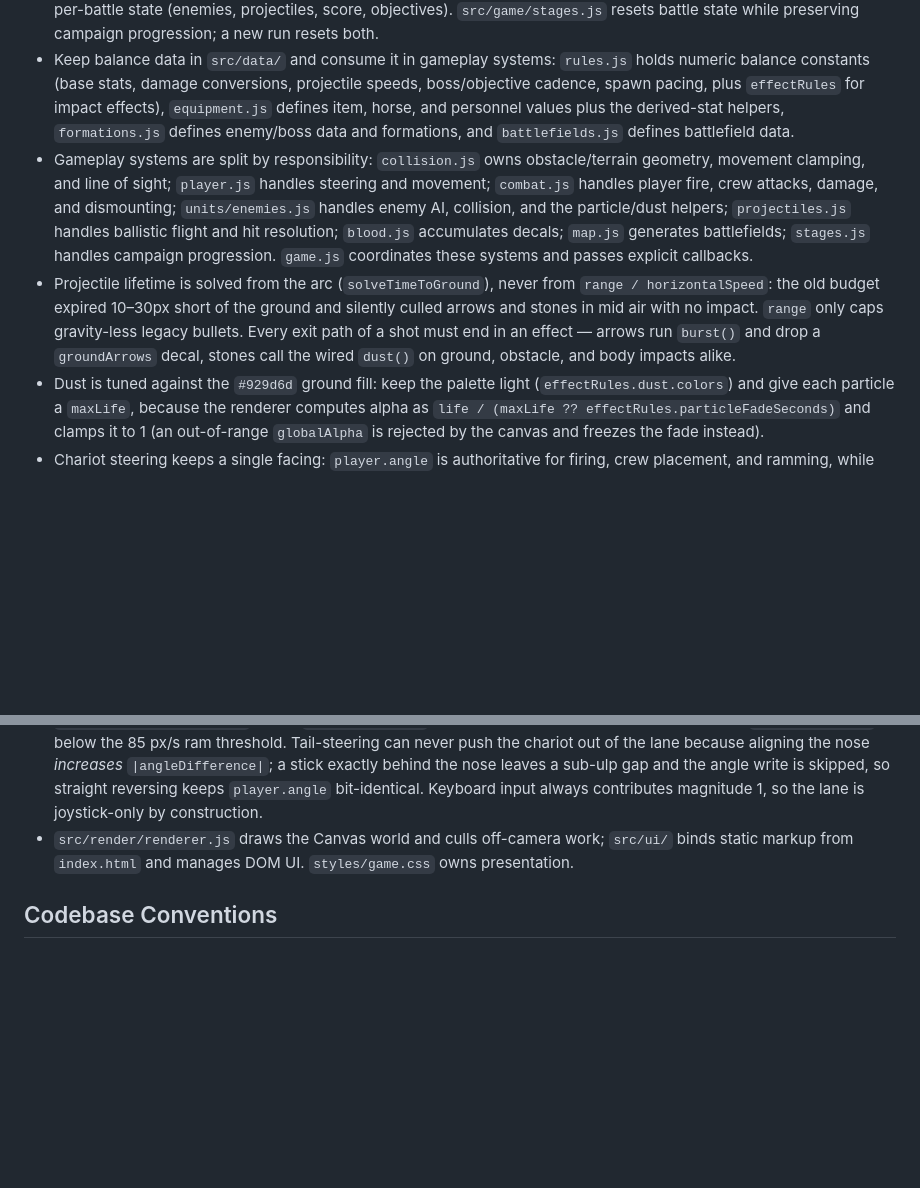
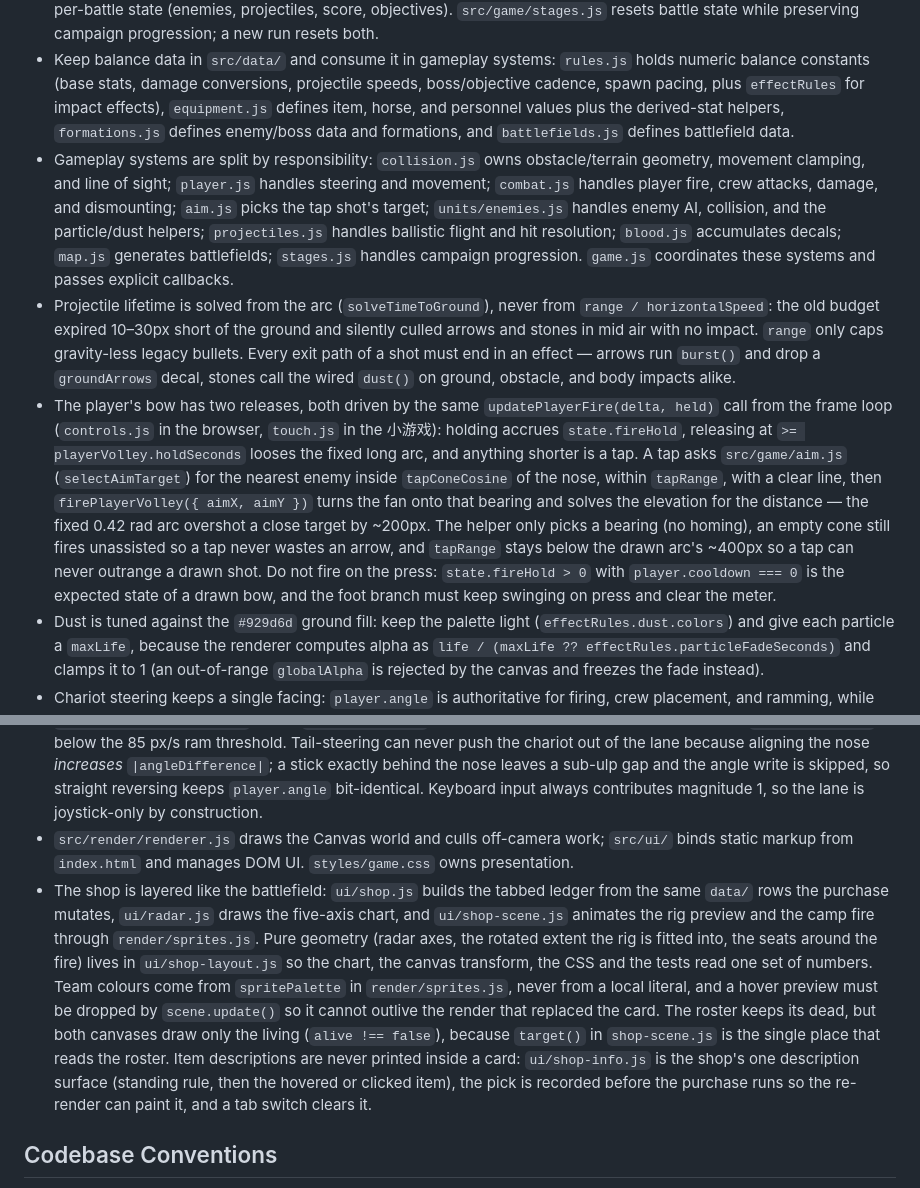
Before and after one commit to kc910521/Chariot-Wars-Spring-and-Autumn, a Markdown page: .github/copilot-instructions.md, 2 parts joined by grey strips. GitHub-like rendering; blank space fills up the shorter version.

Commit message:
md update

```diff
--- a/.github/copilot-instructions.md
+++ b/.github/copilot-instructions.md
@@ -16,11 +16,13 @@
 - `src/game/loop.js` owns the `requestAnimationFrame` loop: it clamps delta time, isolates update/render failures, stops on the first error, and reports through the fatal-error banner (`#fatal-error` in `index.html`, wired in `game.js`).
 - `src/game/state.js` separates persistent campaign data (equipment, horses, roster, gold, stage, seeded RNG) from per-battle state (enemies, projectiles, score, objectives). `src/game/stages.js` resets battle state while preserving campaign progression; a new run resets both.
 - Keep balance data in `src/data/` and consume it in gameplay systems: `rules.js` holds numeric balance constants (base stats, damage conversions, projectile speeds, boss/objective cadence, spawn pacing, plus `effectRules` for impact effects), `equipment.js` defines item, horse, and personnel values plus the derived-stat helpers, `formations.js` defines enemy/boss data and formations, and `battlefields.js` defines battlefield data.
-- Gameplay systems are split by responsibility: `collision.js` owns obstacle/terrain geometry, movement clamping, and line of sight; `player.js` handles steering and movement; `combat.js` handles player fire, crew attacks, damage, and dismounting; `units/enemies.js` handles enemy AI, collision, and the particle/dust helpers; `projectiles.js` handles ballistic flight and hit resolution; `blood.js` accumulates decals; `map.js` generates battlefields; `stages.js` handles campaign progression. `game.js` coordinates these systems and passes explicit callbacks.
+- Gameplay systems are split by responsibility: `collision.js` owns obstacle/terrain geometry, movement clamping, and line of sight; `player.js` handles steering and movement; `combat.js` handles player fire, crew attacks, damage, and dismounting; `aim.js` picks the tap shot's target; `units/enemies.js` handles enemy AI, collision, and the particle/dust helpers; `projectiles.js` handles ballistic flight and hit resolution; `blood.js` accumulates decals; `map.js` generates battlefields; `stages.js` handles campaign progression. `game.js` coordinates these systems and passes explicit callbacks.
 - Projectile lifetime is solved from the arc (`solveTimeToGround`), never from `range / horizontalSpeed`: the old budget expired 10–30px short of the ground and silently culled arrows and stones in mid air with no impact. `range` only caps gravity-less legacy bullets. Every exit path of a shot must end in an effect — arrows run `burst()` and drop a `groundArrows` decal, stones call the wired `dust()` on ground, obstacle, and body impacts alike.
+- The player's bow has two releases, both driven by the same `updatePlayerFire(delta, held)` call from the frame loop (`controls.js` in the browser, `touch.js` in the 小游戏): holding accrues `state.fireHold`, releasing at `>= playerVolley.holdSeconds` looses the fixed long arc, and anything shorter is a tap. A tap asks `src/game/aim.js` (`selectAimTarget`) for the nearest enemy inside `tapConeCosine` of the nose, within `tapRange`, with a clear line, then `firePlayerVolley({ aimX, aimY })` turns the fan onto that bearing and solves the elevation for the distance — the fixed 0.42 rad arc overshot a close target by ~200px. The helper only picks a bearing (no homing), an empty cone still fires unassisted so a tap never wastes an arrow, and `tapRange` stays below the drawn arc's ~400px so a tap can never outrange a drawn shot. Do not fire on the press: `state.fireHold > 0` with `player.cooldown === 0` is the expected state of a drawn bow, and the foot branch must keep swinging on press and clear the meter.
 - Dust is tuned against the `#929d6d` ground fill: keep the palette light (`effectRules.dust.colors`) and give each particle a `maxLife`, because the renderer computes alpha as `life / (maxLife ?? effectRules.particleFadeSeconds)` and clamps it to 1 (an out-of-range `globalAlpha` is rejected by the canvas and freezes the fade instead).
 - Chariot steering keeps a single facing: `player.angle` is authoritative for firing, crew placement, and ramming, while the travel vector rides the rear axle (`player.angle + Math.PI`) inside the reverse lane. That lane (`isReverseWithoutTurning` in `player.js`) is gated by `CHARIOT_CONTROL_CONFIG`: below `reverseLowSpeedThreshold`, a stick magnitude at most `reverseMaxInputMagnitude` pointing at least `reverseAngleThreshold` behind the nose backs the chariot up at no more than `reverseMaxSpeed`, and the nose yaws toward the bearing opposite the stick at `reverseSteerFactor` × `maxTurnRate`, so a diagonal push curves in over ~1.1s instead of snapping. Keep `reverseLowSpeedThreshold` above `reverseMaxSpeed` (otherwise the lane flickers into turning) and `reverseMaxSpeed` below the 85 px/s ram threshold. Tail-steering can never push the chariot out of the lane because aligning the nose *increases* `|angleDifference|`; a stick exactly behind the nose leaves a sub-ulp gap and the angle write is skipped, so straight reversing keeps `player.angle` bit-identical. Keyboard input always contributes magnitude 1, so the lane is joystick-only by construction.
 - `src/render/renderer.js` draws the Canvas world and culls off-camera work; `src/ui/` binds static markup from `index.html` and manages DOM UI. `styles/game.css` owns presentation.
+- The shop is layered like the battlefield: `ui/shop.js` builds the tabbed ledger from the same `data/` rows the purchase mutates, `ui/radar.js` draws the five-axis chart, and `ui/shop-scene.js` animates the rig preview and the camp fire through `render/sprites.js`. Pure geometry (radar axes, the rotated extent the rig is fitted into, the seats around the fire) lives in `ui/shop-layout.js` so the chart, the canvas transform, the CSS and the tests read one set of numbers. Team colours come from `spritePalette` in `render/sprites.js`, never from a local literal, and a hover preview must be dropped by `scene.update()` so it cannot outlive the render that replaced the card. The roster keeps its dead, but both canvases draw only the living (`alive !== false`), because `target()` in `shop-scene.js` is the single place that reads the roster. Item descriptions are never printed inside a card: `ui/shop-info.js` is the shop's one description surface (standing rule, then the hovered or clicked item), the pick is recorded before the purchase runs so the re-render can paint it, and a tab switch clears it.
 
 ## Codebase Conventions
 
```
